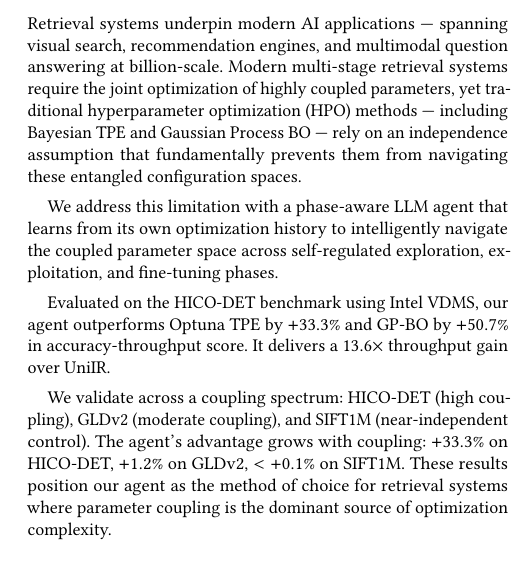
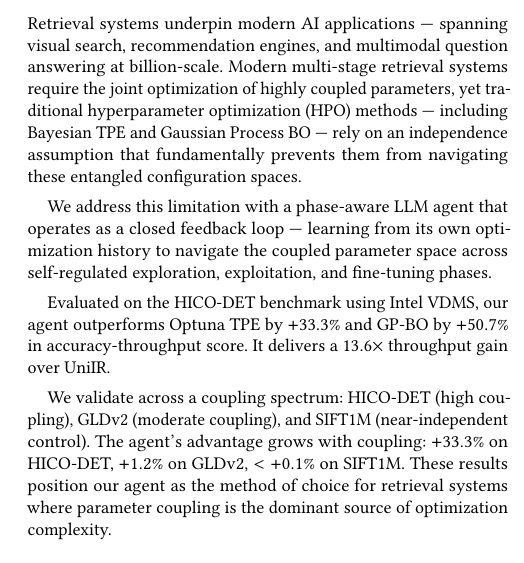
Before and after one commit to shahrzadesmat/Agentic_VDMS, a LaTeX paper (main.tex): part of one column of page 1 of 14, cut so that both start at the same text. Compiled offline with pdfLaTeX.

Commit message:
Abstract: introduce closed feedback loop framing, drop 'intelligently'

```diff
--- a/main.tex
+++ b/main.tex
@@ -165,9 +165,9 @@ parameters, yet traditional hyperparameter optimization (HPO) methods ---
 including Bayesian TPE and Gaussian Process BO --- rely on an independence assumption
 that fundamentally prevents them from navigating these entangled configuration spaces.
 
-We address this limitation with a phase-aware LLM agent that learns from its own
-optimization history to intelligently navigate the coupled parameter space across
-self-regulated exploration, exploitation, and fine-tuning phases.
+We address this limitation with a phase-aware LLM agent that operates as a closed
+feedback loop --- learning from its own optimization history to navigate the coupled
+parameter space across self-regulated exploration, exploitation, and fine-tuning phases.
 
 Evaluated on the HICO-DET benchmark using Intel VDMS, our agent outperforms
 Optuna~TPE by $+33.3\%$ and GP-BO by $+50.7\%$ in accuracy-throughput score.
```
